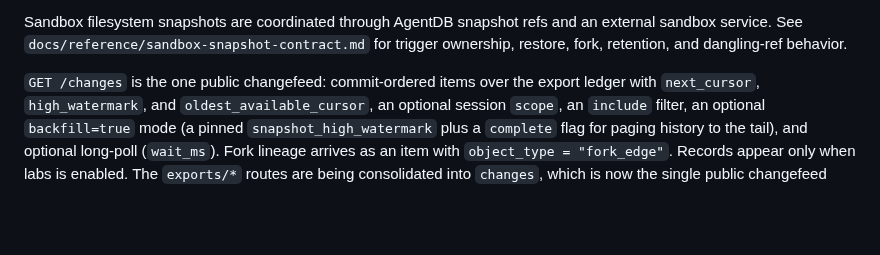
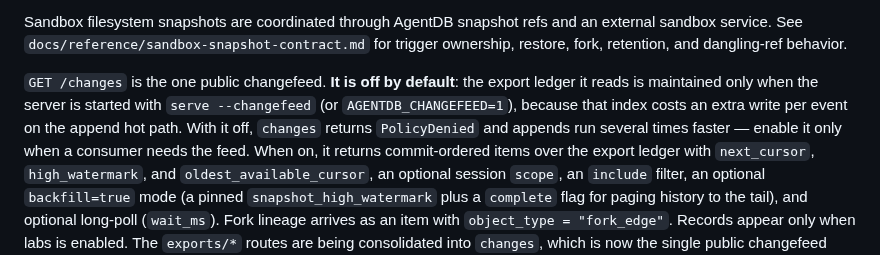
Before and after one commit to shenli/agentdb, a Markdown page: docs/reference/api-sdk.md, the part around the change. GitHub-like rendering; blank space fills up the shorter version.

```diff
--- a/docs/reference/api-sdk.md
+++ b/docs/reference/api-sdk.md
@@ -305,7 +305,12 @@ an external sandbox service. See
 `docs/reference/sandbox-snapshot-contract.md` for trigger ownership, restore,
 fork, retention, and dangling-ref behavior.
 
-`GET /changes` is the one public changefeed: commit-ordered items over the
+`GET /changes` is the one public changefeed. **It is off by default**: the
+export ledger it reads is maintained only when the server is started with
+`serve --changefeed` (or `AGENTDB_CHANGEFEED=1`), because that index costs an
+extra write per event on the append hot path. With it off, `changes` returns
+`PolicyDenied` and appends run several times faster — enable it only when a
+consumer needs the feed. When on, it returns commit-ordered items over the
 export ledger with `next_cursor`, `high_watermark`, and
 `oldest_available_cursor`, an optional session `scope`, an `include` filter, an
 optional `backfill=true` mode (a pinned `snapshot_high_watermark` plus a
```
Also changed, not shown: LLMS.md (+8 -2 lines).
